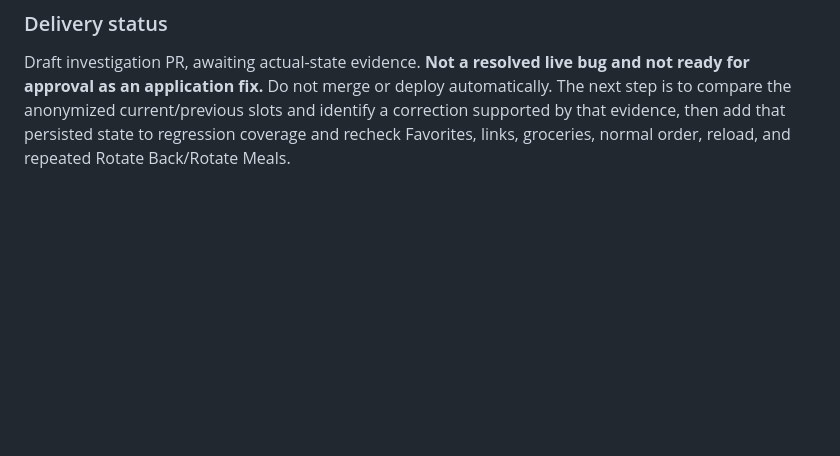
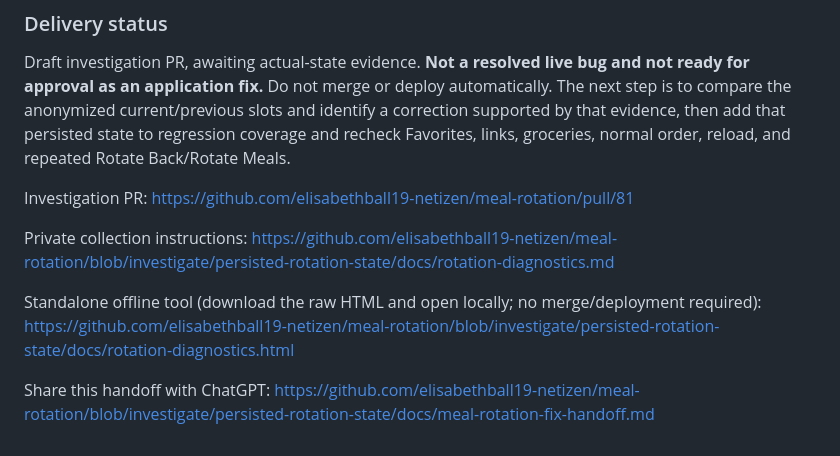
Before and after one commit to elisabethball19-netizen/meal-rotation, a Markdown page: docs/meal-rotation-fix-handoff.md, the part around one of its changes. Drawn GitHub-style; blank space fills up the shorter version.

Commit message:
Link draft investigation and private diagnostic collection guide

```diff
--- a/docs/meal-rotation-fix-handoff.md
+++ b/docs/meal-rotation-fix-handoff.md
@@ -238,3 +238,11 @@ Do not ask for the full backup or commit a user report publicly. The tool runs i
 ### Delivery status
 
 Draft investigation PR, awaiting actual-state evidence. **Not a resolved live bug and not ready for approval as an application fix.** Do not merge or deploy automatically. The next step is to compare the anonymized current/previous slots and identify a correction supported by that evidence, then add that persisted state to regression coverage and recheck Favorites, links, groceries, normal order, reload, and repeated Rotate Back/Rotate Meals.
+
+Investigation PR: https://github.com/elisabethball19-netizen/meal-rotation/pull/81
+
+Private collection instructions: https://github.com/elisabethball19-netizen/meal-rotation/blob/investigate/persisted-rotation-state/docs/rotation-diagnostics.md
+
+Standalone offline tool (download the raw HTML and open locally; no merge/deployment required): https://github.com/elisabethball19-netizen/meal-rotation/blob/investigate/persisted-rotation-state/docs/rotation-diagnostics.html
+
+Share this handoff with ChatGPT: https://github.com/elisabethball19-netizen/meal-rotation/blob/investigate/persisted-rotation-state/docs/meal-rotation-fix-handoff.md
```
Also changed, not shown: other parts of docs/meal-rotation-fix-handoff.md (+1 -1 lines).
